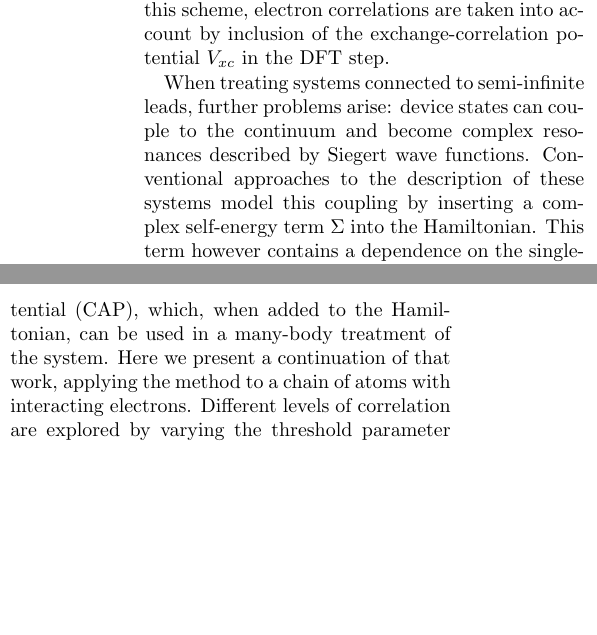
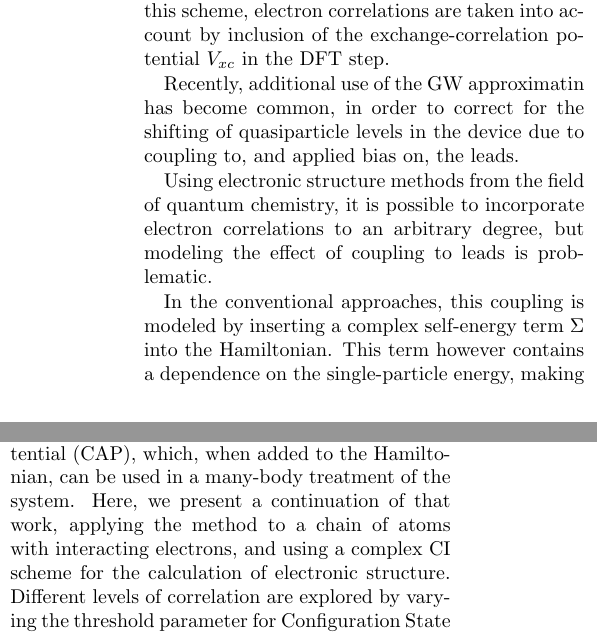
Before and after one commit to mszep/chaincap, a LaTeX paper (paper.tex, which reads body.tex): two parts of the columns of page 1 of 3 before the commit and two parts of the columns of page 1 of 4 after it, joined at a grey line, cut so that both start at the same text, the shorter picture padded with empty space. Compiled offline with pdfLaTeX.

Commit message:
Expanded introduction

```diff
--- a/body.tex
+++ b/body.tex
@@ -6,19 +6,25 @@ calculating transport properties. In this scheme, electron correlations are
 taken into account by inclusion of the exchange-correlation potential $V_{xc}$
 in the \ac{DFT} step.
 
-When treating systems connected to semi-infinite leads, further problems arise:
-device states can couple to the continuum and become complex resonances
-described by Siegert wave functions. Conventional approaches to the description
-of these systems model this coupling by inserting a complex self-energy term
-$\Sigma$ into the Hamiltonian. This term however contains a dependence on the
-single-particle energy, making it impractical for use with wave function
-methods.
+Recently, additional use of the GW approximatin has become common, in order to
+correct for the shifting of quasiparticle levels in the device due to coupling
+to, and applied bias on, the leads.
+
+Using electronic structure methods from the field of quantum chemistry, it is
+possible to incorporate electron correlations to an arbitrary degree, but
+modeling the effect of coupling to leads is problematic.
+
+In the conventional approaches, this coupling is modeled by inserting a complex
+self-energy term $\Sigma$ into the Hamiltonian. This term however contains a
+dependence on the single-particle energy, making it impractical for use with
+wave function methods.
 
 In earlier work~\cite{henderson}, a method was outlined in which an
 energy-dependent self-energy is mapped to an energy-independent
 \ac{CAP}, which, when added to the Hamiltonian, can be used
-in a many-body treatment of the system. Here we present a continuation of that
-work, applying the method to a chain of atoms with interacting electrons.
+in a many-body treatment of the system. Here, we present a continuation of that
+work, applying the method to a chain of atoms with interacting electrons, and
+using a complex \ac{CI} scheme for the calculation of electronic structure.
 Different levels of correlation are explored by varying the threshold
 parameter for \acp{CSF} in the \ac{CI} calculation.
 
```
